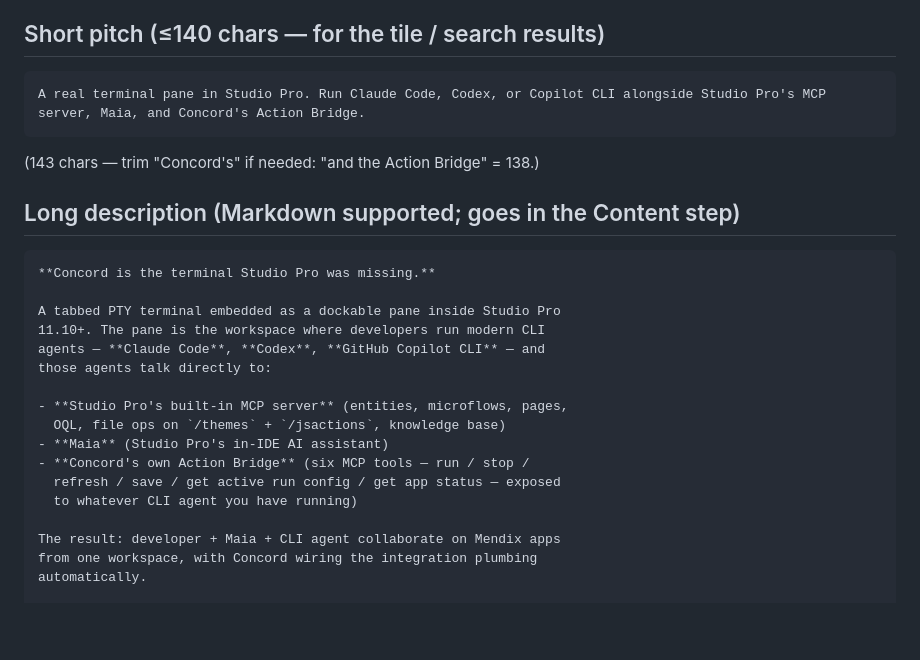
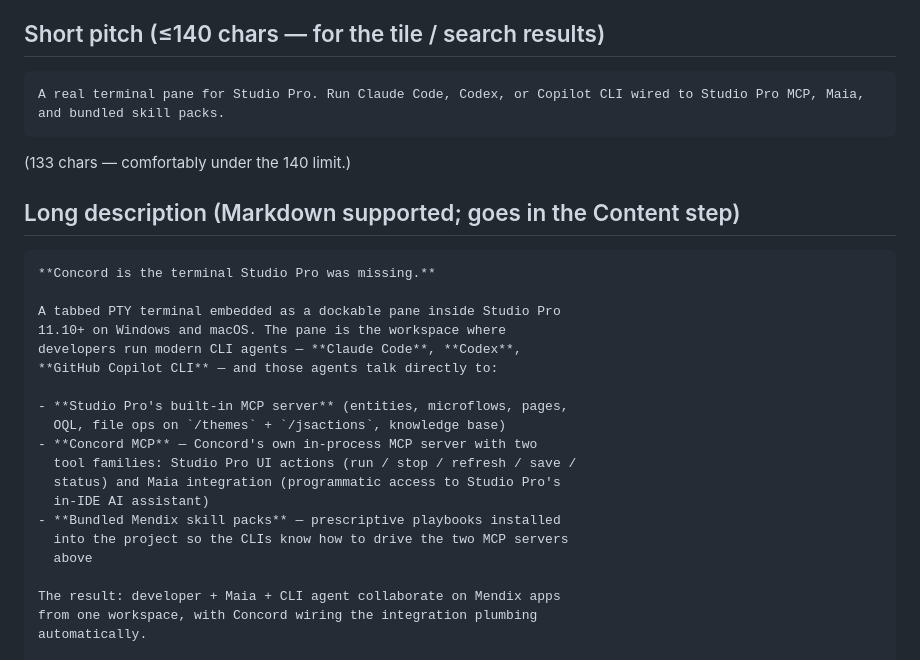
Before and after one commit to rperdiga/mxTerminal, a Markdown page: marketing/listing.md, the part around one of its changes. GitHub-like rendering; blank space fills up the shorter version.

````diff
--- a/marketing/listing.md
+++ b/marketing/listing.md
@@ -26,10 +26,10 @@ publisher-private during draft review.)
 ## Short pitch (≤140 chars — for the tile / search results)
 
 ```
-A real terminal pane in Studio Pro. Run Claude Code, Codex, or Copilot CLI alongside Studio Pro's MCP server, Maia, and Concord's Action Bridge.
+A real terminal pane for Studio Pro. Run Claude Code, Codex, or Copilot CLI wired to Studio Pro MCP, Maia, and bundled skill packs.
 ```
 
-(143 chars — trim "Concord's" if needed: "and the Action Bridge" = 138.)
+(133 chars — comfortably under the 140 limit.)
 
 ## Long description (Markdown supported; goes in the Content step)
 
@@ -37,16 +37,19 @@ A real terminal pane in Studio Pro. Run Claude Code, Codex, or Copilot CLI along
 **Concord is the terminal Studio Pro was missing.**
 
 A tabbed PTY terminal embedded as a dockable pane inside Studio Pro
-11.10+. The pane is the workspace where developers run modern CLI
-agents — **Claude Code**, **Codex**, **GitHub Copilot CLI** — and
-those agents talk directly to:
+11.10+ on Windows and macOS. The pane is the workspace where
+developers run modern CLI agents — **Claude Code**, **Codex**,
+**GitHub Copilot CLI** — and those agents talk directly to:
 
 - **Studio Pro's built-in MCP server** (entities, microflows, pages,
   OQL, file ops on `/themes` + `/jsactions`, knowledge base)
-- **Maia** (Studio Pro's in-IDE AI assistant)
-- **Concord's own Action Bridge** (six MCP tools — run / stop /
-  refresh / save / get active run config / get app status — exposed
-  to whatever CLI agent you have running)
+- **Concord MCP** — Concord's own in-process MCP server with two
+  tool families: Studio Pro UI actions (run / stop / refresh / save /
+  status) and Maia integration (programmatic access to Studio Pro's
+  in-IDE AI assistant)
+- **Bundled Mendix skill packs** — prescriptive playbooks installed
+  into the project so the CLIs know how to drive the two MCP servers
+  above
 
 The result: developer + Maia + CLI agent collaborate on Mendix apps
 from one workspace, with Concord wiring the integration plumbing
````
Also changed, not shown: other parts of marketing/listing.md (+43 -19 lines), marketing/PUBLISHING.md (+14 -12 lines), marketing/SCREENSHOTS.md (+40 -20 lines).
